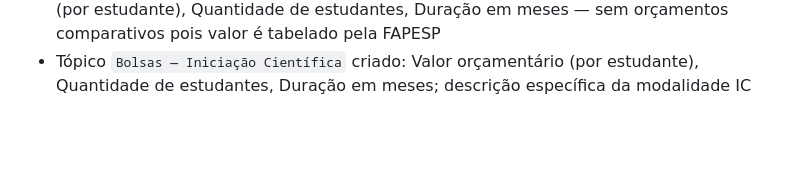
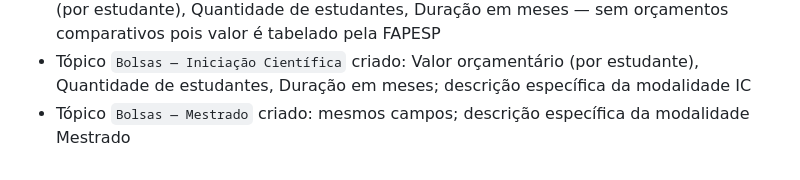
Before and after one commit to fabianopolone123/site_samela_faculdade, a Markdown page: CONTEXTO_PROJETO.md, the part around the change. GitHub-like rendering; blank space fills up the shorter version.

Commit message:
Cria topico Bolsas - Mestrado
Co-Authored-By: Claude Sonnet 4.6 <noreply@anthropic.com>

```diff
--- a/CONTEXTO_PROJETO.md
+++ b/CONTEXTO_PROJETO.md
@@ -162,3 +162,4 @@
 - Tópico `Despesas de Transporte e Diárias` criado: Nome do meio de transporte, Origem, Destino, Orçamento 1/2/3 (Preço, Link — sem Frete/Quantidade), Selecionar para orçar
 - Tópico `Bolsas como Item Orçamentário` criado: Modalidade da bolsa, Valor orçamentário (por estudante), Quantidade de estudantes, Duração em meses — sem orçamentos comparativos pois valor é tabelado pela FAPESP
 - Tópico `Bolsas — Iniciação Científica` criado: Valor orçamentário (por estudante), Quantidade de estudantes, Duração em meses; descrição específica da modalidade IC
+- Tópico `Bolsas — Mestrado` criado: mesmos campos; descrição específica da modalidade Mestrado
```
